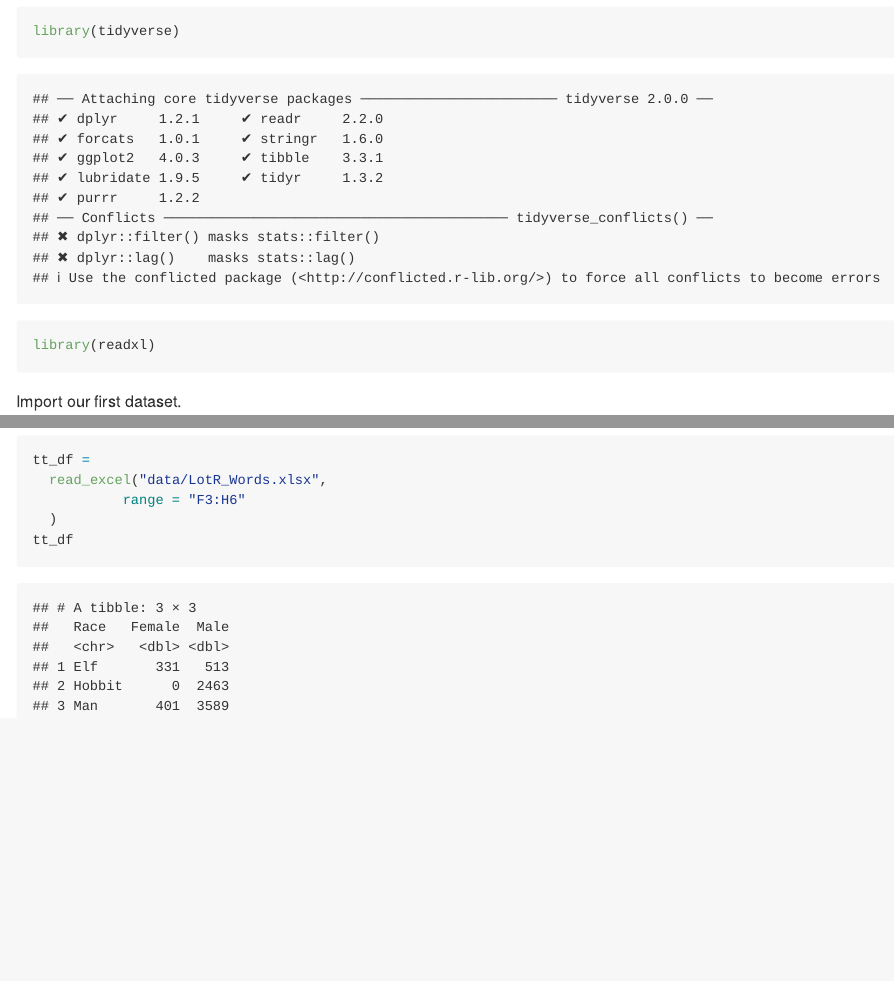
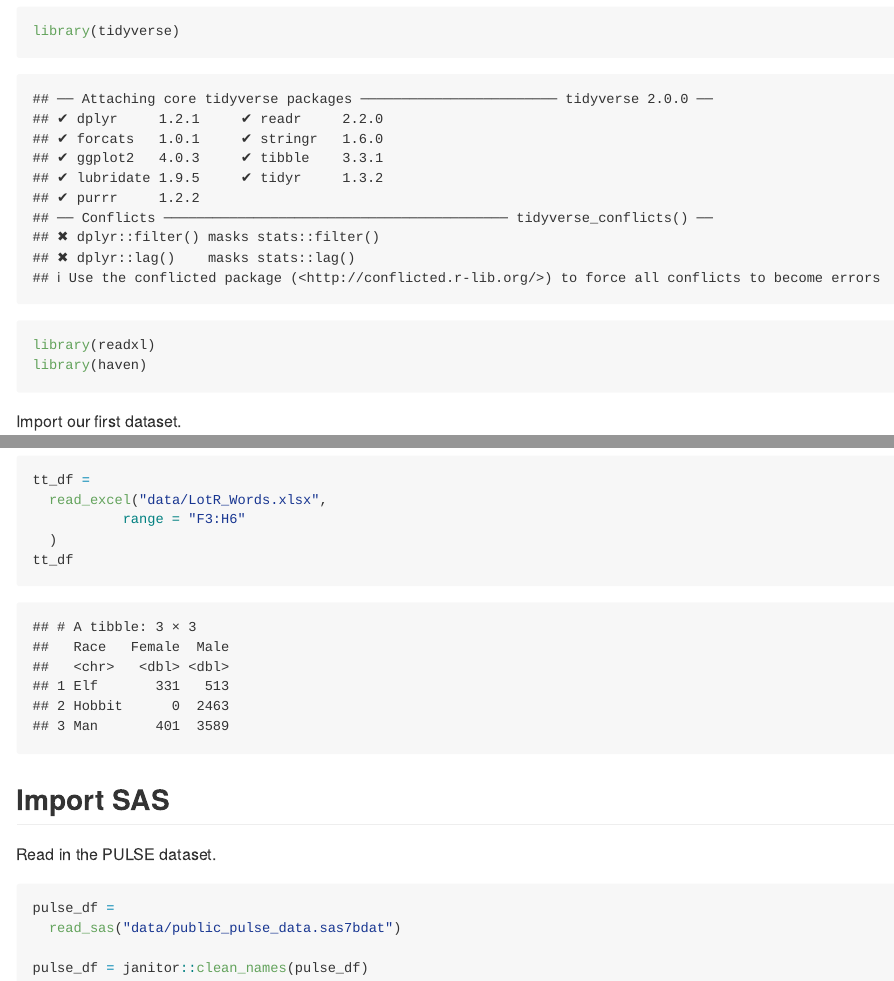
Before and after one commit to saavarni/data_wrangling_i, an R Markdown document (01_DataImport.Rmd): the page in a window 1100 px wide, from 140 px down, and a second part further down, joined at a grey line. The pictures show the output file 01_DataImport.md that the author committed with the source, drawn offline in the style of GitHub.

Commit message:
import sas PULSE

````diff
--- a/01_DataImport.Rmd
+++ b/01_DataImport.Rmd
@@ -8,6 +8,7 @@ This file is for doing data import
 ```{r}
 library(tidyverse)
 library(readxl)
+library(haven)
 ```
 
 Import our first dataset.
@@ -76,3 +77,14 @@ tt_df =
   )
 tt_df
 ```
+
+## Import SAS
+
+Read in the PULSE dataset.
+
+```{r}
+pulse_df =
+  read_sas("data/public_pulse_data.sas7bdat")
+
+pulse_df = janitor::clean_names(pulse_df)
+```
````
Also changed, not shown: 01_DataImport.md.
